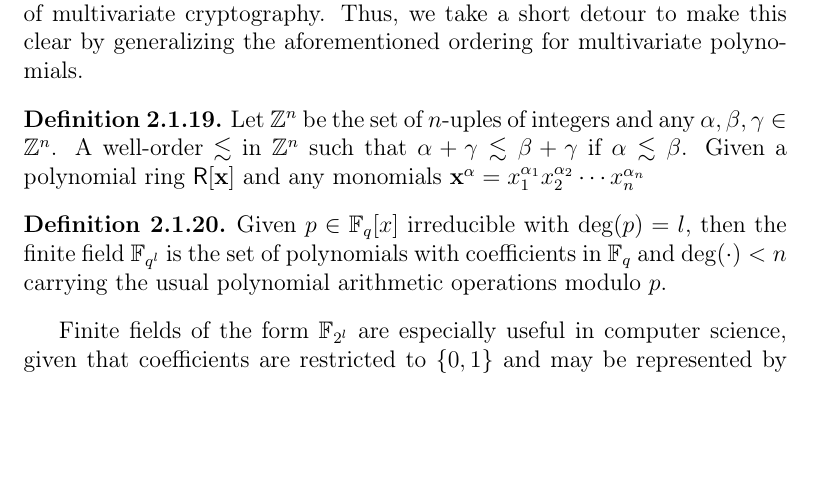
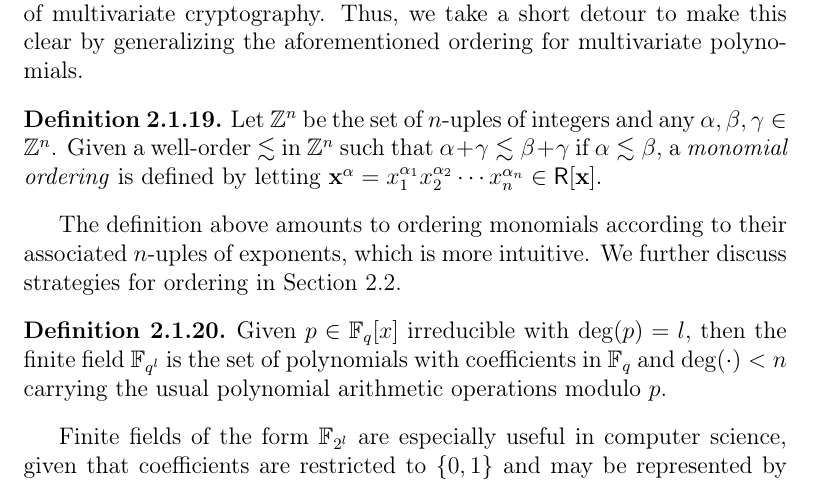
Before and after one commit to zambonin/msc, a LaTeX thesis (main.tex): part of page 12 of 41, cut so that both start at the same text, the shorter picture padded with empty space. Compiled offline with pdfLaTeX.

Commit message:
overleaf_to_git: update main.tex from r5422 to r5444

```diff
--- a/main.tex
+++ b/main.tex
@@ -211,8 +211,10 @@ Polynomials of degree zero, one, two and three are respectively called \emph{con
 We note that an irreducible polynomial over a ring always exists~\cite[Remark 2.1.25]{Mullen:2013}. Evidently, an irreducible polynomial cannot be reduced, or divided into simpler polynomials. However, in the context of multivariate polynomial rings, quotients and remainders of a division between two multivariate polynomials depend on which one is considered the divisor, that is, one that represents the ``largest quantity''. This concept is not used in the definition of a non-prime field, but it is a pervasive concept in other aspects of multivariate cryptography. Thus, we take a short detour to make this clear by generalizing the aforementioned ordering for multivariate polynomials.
 
 \begin{definition}
-  Let $\mathbb{Z}^{n}$ be the set of $n$-uples of integers and any $\alpha, \beta, \gamma \in \mathbb{Z}^{n}$. A well-order $\lesssim$ in $\mathbb{Z}^{n}$ such that $\alpha + \gamma \lesssim \beta + \gamma$ if $\alpha \lesssim \beta$. Given a polynomial ring $\mathsf{R}[\mathbf{x}]$ and any monomials $\mathbf{x}^{\alpha} = x_{1}^{\alpha_{1}} x_{2}^{\alpha_{2}} \cdots x_{n}^{\alpha_{n}}$
+  Let $\mathbb{Z}^{n}$ be the set of $n$-uples of integers and any $\alpha, \beta, \gamma \in \mathbb{Z}^{n}$. Given a well-order $\lesssim$ in $\mathbb{Z}^{n}$ such that $\alpha + \gamma \lesssim \beta + \gamma$ if $\alpha \lesssim \beta$, a \emph{monomial ordering} is defined by letting $\mathbf{x}^{\alpha} = x_{1}^{\alpha_{1}} x_{2}^{\alpha_{2}} \cdots x_{n}^{\alpha_{n}} \in \mathsf{R}[\mathbf{x}]$.
 \end{definition}
+
+The definition above amounts to ordering monomials according to their associated $n$-uples of exponents, which is more intuitive. We further discuss strategies for ordering in Section~\ref{sec:mult}.
 
 \begin{definition}
   Given $p \in \mathbb{F}_{q}[x]$ irreducible with $\deg(p) = l$, then the finite field $\mathbb{F}_{q^{l}}$ is the set of polynomials with coefficients in $\mathbb{F}_{q}$ and $\deg(\cdot) < n$ carrying the usual polynomial arithmetic operations modulo $p$.
```
